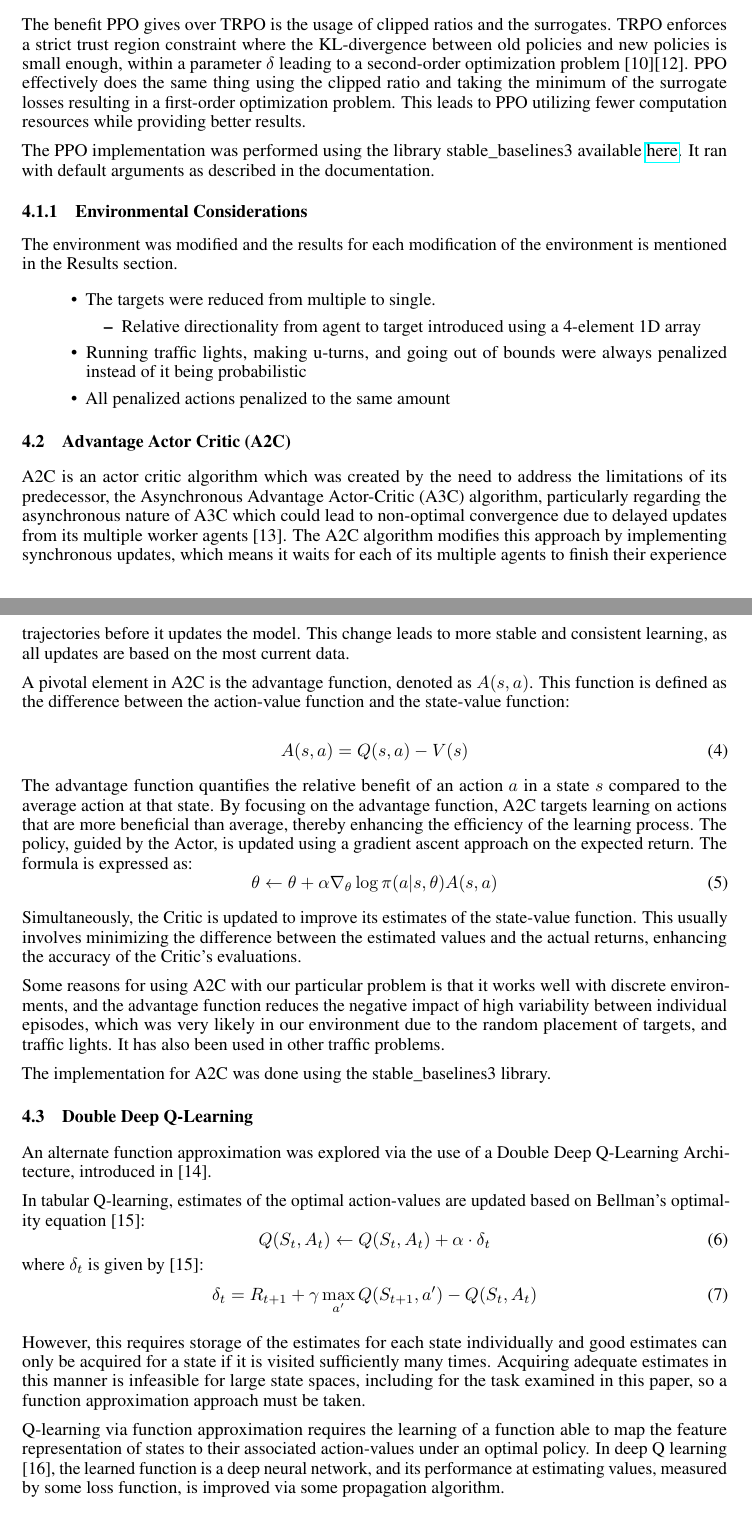
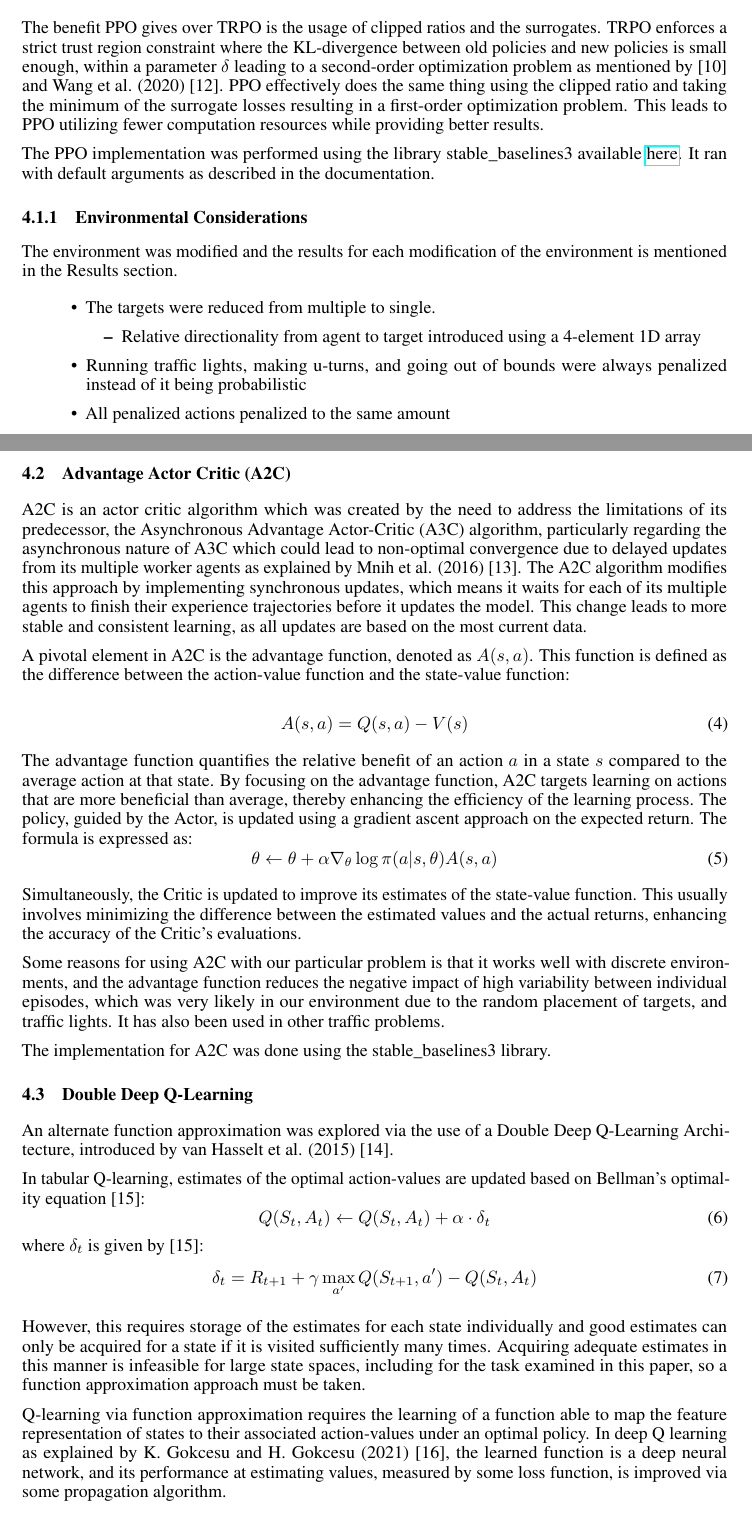
Before and after one commit to ujansen/COMP4900, a LaTeX document (Paper/Project Report.tex): two parts of pages 4 and 5 of 10, joined at a grey line, cut so that both start at the same text. Compiled offline with pdfLaTeX.

Commit message:
Made final edits

```diff
--- a/Paper/Project Report.tex
+++ b/Paper/Project Report.tex
@@ -122,7 +122,7 @@
 		L_{\theta} = \mathbb{E}_{t}[D_{KL}(\pi_{\theta_{old}}(\cdot|s_{t}) || \pi_{\theta}(\cdot|s_{t}))] \leq \delta
 	\end{equation}
 
-	The benefit PPO gives over TRPO is the usage of clipped ratios and the surrogates. TRPO enforces a strict trust region constraint where the KL-divergence between old policies and new policies is small enough, within a parameter $\delta$ leading to a second-order optimization problem [10][12]. PPO effectively does the same thing using the clipped ratio and taking the minimum of the surrogate losses resulting in a first-order optimization problem. This leads to PPO utilizing fewer computation resources while providing better results.
+	The benefit PPO gives over TRPO is the usage of clipped ratios and the surrogates. TRPO enforces a strict trust region constraint where the KL-divergence between old policies and new policies is small enough, within a parameter $\delta$ leading to a second-order optimization problem as mentioned by [10] and Wang et al. (2020) [12]. PPO effectively does the same thing using the clipped ratio and taking the minimum of the surrogate losses resulting in a first-order optimization problem. This leads to PPO utilizing fewer computation resources while providing better results.
 
 	The PPO implementation was performed using the library stable\textunderscore baselines3 available  \href{https://stable-baselines3.readthedocs.io/en/master/}{here}. It ran with default arguments as described in the documentation.
 
@@ -140,7 +140,7 @@
 
 	\subsection{Advantage Actor Critic (A2C)}
 	\label{a2c}
-	A2C is an actor critic algorithm which was created by the need to address the limitations of its predecessor, the Asynchronous Advantage Actor-Critic (A3C) algorithm, particularly regarding the asynchronous nature of A3C which could lead to non-optimal convergence due to delayed updates from its multiple worker agents [13]. The A2C algorithm modifies this approach by implementing synchronous updates, which means it waits for each of its multiple agents to finish their experience trajectories before it updates the model. This change leads to more stable and consistent learning, as all updates are based on the most current data.
+	A2C is an actor critic algorithm which was created by the need to address the limitations of its predecessor, the Asynchronous Advantage Actor-Critic (A3C) algorithm, particularly regarding the asynchronous nature of A3C which could lead to non-optimal convergence due to delayed updates from its multiple worker agents as explained by Mnih et al. (2016) [13]. The A2C algorithm modifies this approach by implementing synchronous updates, which means it waits for each of its multiple agents to finish their experience trajectories before it updates the model. This change leads to more stable and consistent learning, as all updates are based on the most current data.
 
 	A pivotal element in A2C is the advantage function, denoted as \( A(s, a) \). This function is defined as the difference between the action-value function and the state-value function:
 
@@ -162,7 +162,7 @@
 
 	\subsection{Double Deep Q-Learning}
 
-	An alternate function approximation was explored via the use of a Double Deep Q-Learning Architecture, introduced in [14].
+	An alternate function approximation was explored via the use of a Double Deep Q-Learning Architecture, introduced by van Hasselt et al. (2015) [14].
 
 	In tabular Q-learning, estimates of the optimal action-values are updated based on Bellman's optimality equation [15]:
 	\begin{equation}
@@ -175,7 +175,7 @@
 
 	However, this requires storage of the estimates for each state individually and good estimates can only be acquired for a state if it is visited sufficiently many times. Acquiring adequate estimates in this manner is infeasible for large state spaces, including for the task examined in this paper, so a function approximation approach must be taken.
 
-	Q-learning via function approximation requires the learning of a function able to map the feature representation of states to their associated action-values under an optimal policy. In deep Q learning [16], the learned function is a deep neural network, and its performance at estimating values, measured by some loss function, is improved via some propagation algorithm.
+	Q-learning via function approximation requires the learning of a function able to map the feature representation of states to their associated action-values under an optimal policy. In deep Q learning as explained by K. Gokcesu and H. Gokcesu (2021) [16], the learned function is a deep neural network, and its performance at estimating values, measured by some loss function, is improved via some propagation algorithm.
 
 	In our implementation, the cost function calculates the error between samples by mapping $d_{t}$ using the Huber Loss function [16]:
 
```
Also changed, not shown: Paper/Project Report.pdf, Paper/Project Report.tex (23 more changed lines), 1 other file.
